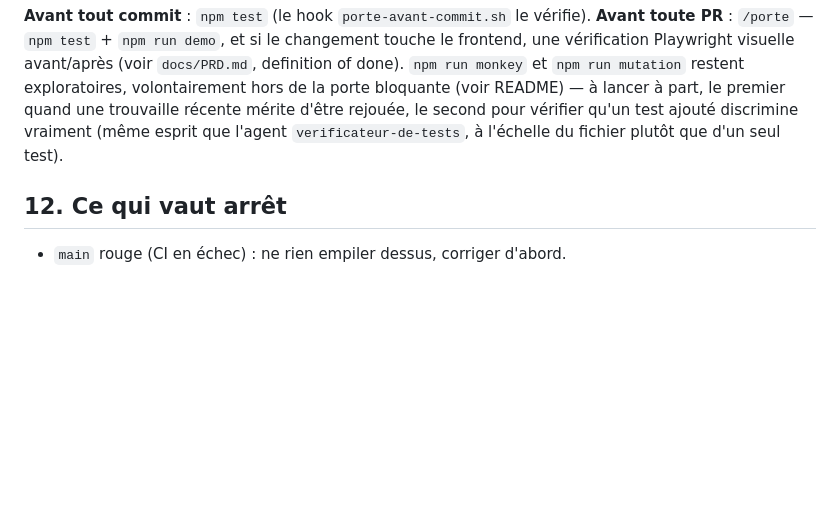
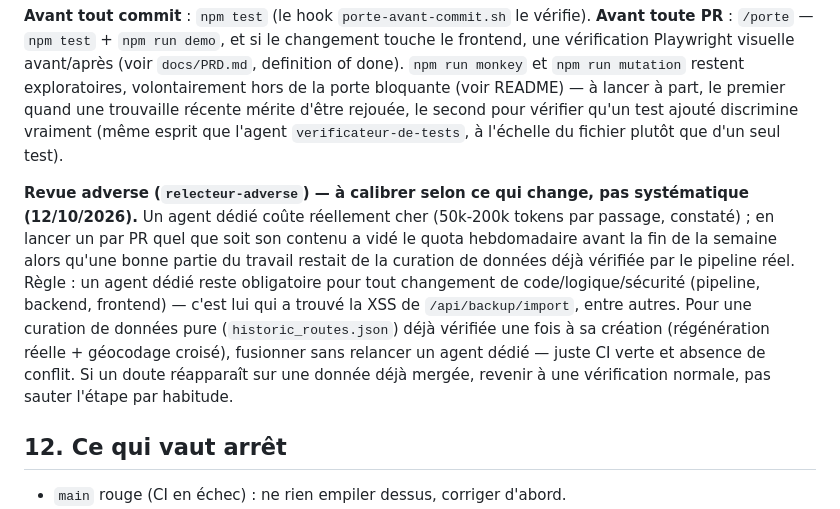
Before and after one commit to Opaland/Tdf-generator, a Markdown page: CLAUDE.md, the part around the change. Drawn GitHub-style; blank space fills up the shorter version.

Commit message:
Calibrer la revue adverse selon ce qui change (coût token) (#338)
Un agent relecteur-adverse dédié coûte 50k-200k tokens par passage,
constaté sur cette session — en lancer un par PR quel que soit son
contenu a vidé le quota hebdomadaire avant la fin de la semaine, alors
qu'une bonne partie du travail était de la curation de données déjà
vérifiée par le pipeline réel (régénération + géocodage croisé).

Règle ajoutée (CLAUDE.md §11) : l'agent dédié reste obligatoire pour
tout changement de code/logique/sécurité — c'est lui qui a trouvé la
XSS de /api/backup/import. Pour une curation de données pure déjà
vérifiée à sa création, fusionner sans relancer un agent : juste CI
verte et absence de conflit.


Claude-Session: https://claude.ai/code/session_013mVqHiShMPPHm8JAg5YyNX

Co-authored-by: Claude <noreply@anthropic.com>

```diff
--- a/CLAUDE.md
+++ b/CLAUDE.md
@@ -190,6 +190,20 @@ récente mérite d'être rejouée, le second pour vérifier qu'un test ajouté
 discrimine vraiment (même esprit que l'agent `verificateur-de-tests`, à
 l'échelle du fichier plutôt que d'un seul test).
 
+**Revue adverse (`relecteur-adverse`) — à calibrer selon ce qui change,
+pas systématique (12/10/2026).** Un agent dédié coûte réellement cher
+(50k-200k tokens par passage, constaté) ; en lancer un par PR quel que soit
+son contenu a vidé le quota hebdomadaire avant la fin de la semaine alors
+qu'une bonne partie du travail restait de la curation de données déjà
+vérifiée par le pipeline réel. Règle : un agent dédié reste obligatoire pour
+tout changement de code/logique/sécurité (pipeline, backend, frontend) —
+c'est lui qui a trouvé la XSS de `/api/backup/import`, entre autres. Pour
+une curation de données pure (`historic_routes.json`) déjà vérifiée une fois
+à sa création (régénération réelle + géocodage croisé), fusionner sans
+relancer un agent dédié — juste CI verte et absence de conflit. Si un doute
+réapparaît sur une donnée déjà mergée, revenir à une vérification normale,
+pas sauter l'étape par habitude.
+
 ## 12. Ce qui vaut arrêt
 
 - `main` rouge (CI en échec) : ne rien empiler dessus, corriger d'abord.
```
